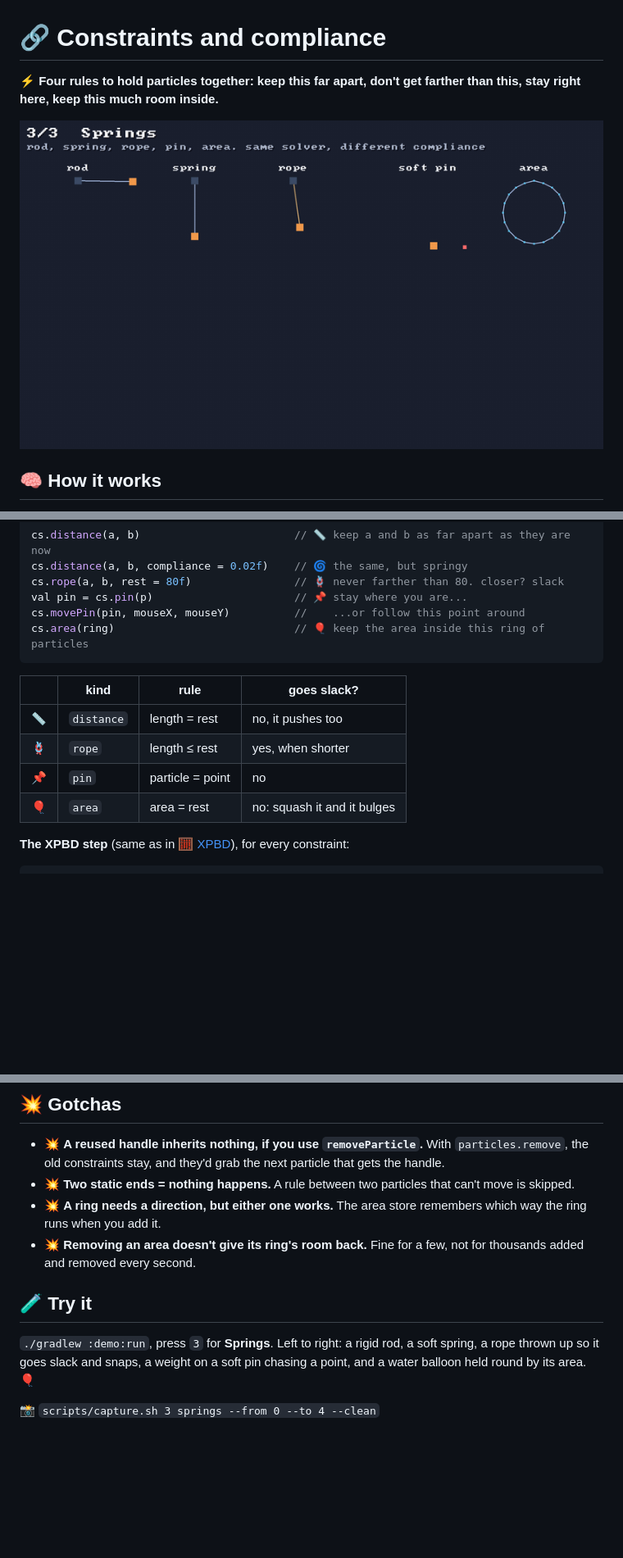
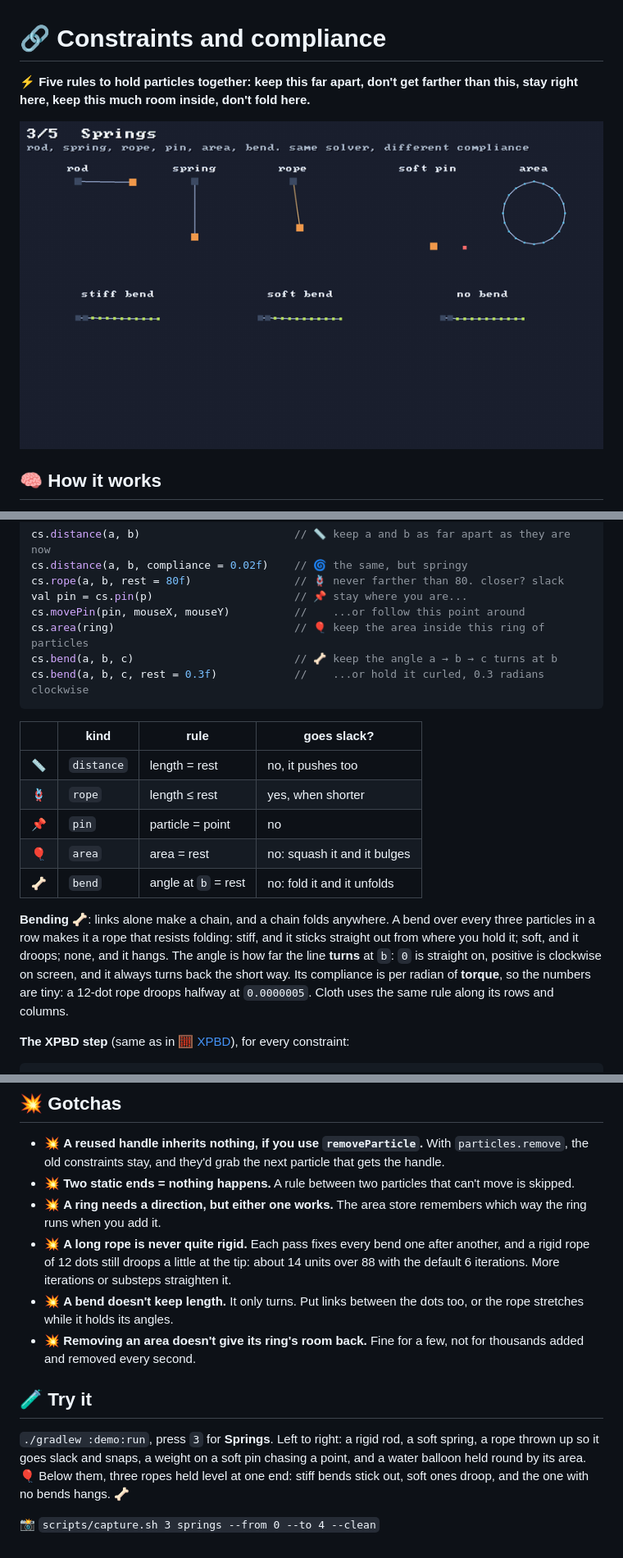
Before and after one commit to pererikbergman/klyph-physics, a Markdown page: docs/explained/constraints.md, 3 parts joined by grey strips. Shown at 82% size. GitHub-like rendering; pictures changed too: docs/img/springs.gif; folded sections open; blank space fills up the shorter version.

````diff
--- a/docs/explained/constraints.md
+++ b/docs/explained/constraints.md
@@ -1,4 +1,4 @@
 # 🔗 Constraints and compliance
 
-⚡ **Four rules to hold particles together: keep this far apart, don't get farther than this, stay right here, keep this much room inside.**
+⚡ **Five rules to hold particles together: keep this far apart, don't get farther than this, stay right here, keep this much room inside, don't fold here.**
 
@@ -22,6 +22,8 @@ cs.rope(a, b, rest = 80f)                // 🪢 never farther than 80. closer?
 val pin = cs.pin(p)                      // 📌 stay where you are...
 cs.movePin(pin, mouseX, mouseY)          //    ...or follow this point around
 cs.area(ring)                            // 🎈 keep the area inside this ring of particles
+cs.bend(a, b, c)                         // 🦴 keep the angle a → b → c turns at b
+cs.bend(a, b, c, rest = 0.3f)            //    ...or hold it curled, 0.3 radians clockwise
 ```
 
 | | kind | rule | goes slack? |
@@ -30,6 +32,14 @@ cs.area(ring)                            // 🎈 keep the area inside this ring
 | 🪢 | `rope` | length ≤ rest | yes, when shorter |
 | 📌 | `pin` | particle = point | no |
 | 🎈 | `area` | area = rest | no: squash it and it bulges |
+| 🦴 | `bend` | angle at `b` = rest | no: fold it and it unfolds |
+
+**Bending** 🦴: links alone make a chain, and a chain folds anywhere. A bend over every three
+particles in a row makes it a rope that resists folding: stiff, and it sticks straight out from
+where you hold it; soft, and it droops; none, and it hangs. The angle is how far the line **turns**
+at `b`: `0` is straight on, positive is clockwise on screen, and it always turns back the short way.
+Its compliance is per radian of **torque**, so the numbers are tiny: a 12-dot rope droops halfway
+at `0.0000005`. Cloth uses the same rule along its rows and columns.
 
 **The XPBD step** (same as in [🧮 XPBD](xpbd.md)), for every constraint:
 
@@ -66,6 +77,11 @@ constraint on `p` too, so the next particle to get `p`'s handle doesn't inherit
 - 💥 **Two static ends = nothing happens.** A rule between two particles that can't move is skipped.
 - 💥 **A ring needs a direction, but either one works.** The area store remembers which way the ring
   runs when you add it.
+- 💥 **A long rope is never quite rigid.** Each pass fixes every bend one after another, and a
+  rigid rope of 12 dots still droops a little at the tip: about 14 units over 88 with the default
+  6 iterations. More iterations or substeps straighten it.
+- 💥 **A bend doesn't keep length.** It only turns. Put links between the dots too, or the rope
+  stretches while it holds its angles.
 - 💥 **Removing an area doesn't give its ring's room back.** Fine for a few, not for thousands
   added and removed every second.
 
@@ -73,6 +89,7 @@ constraint on `p` too, so the next particle to get `p`'s handle doesn't inherit
 
 `./gradlew :demo:run`, press `3` for **Springs**. Left to right: a rigid rod, a soft spring, a rope
 thrown up so it goes slack and snaps, a weight on a soft pin chasing a point, and a water balloon
-held round by its area. 🎈
+held round by its area. 🎈 Below them, three ropes held level at one end: stiff bends stick out,
+soft ones droop, and the one with no bends hangs. 🦴
 
 📸 `scripts/capture.sh 3 springs --from 0 --to 4 --clean`
````
Also changed, not shown: other parts of docs/explained/constraints.md (+2 -1 lines), README.md (+3 -2 lines), docs/explained/README.md (+1 -1 lines), docs/img/springs.png (added), 6 other files.
